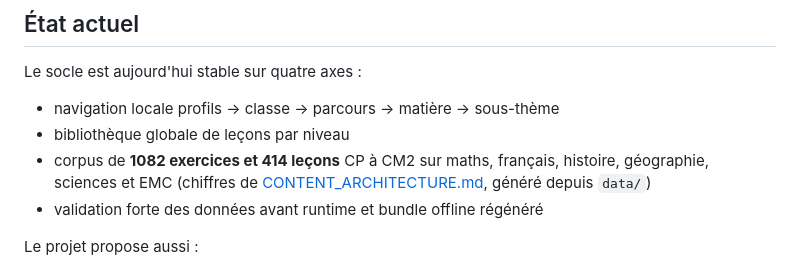
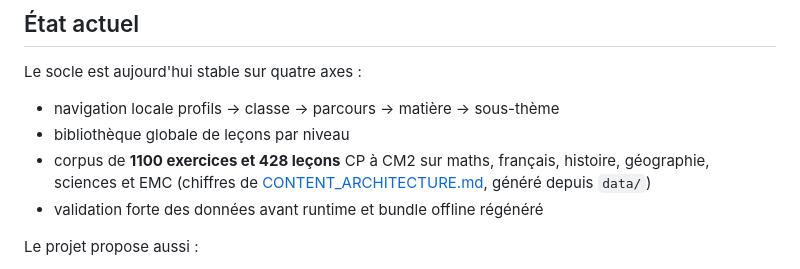
Before and after one commit to stinj-NoD/Devoirs_Numerique, a Markdown page: README.md, the part around the change. Drawn GitHub-style.

```diff
--- a/README.md
+++ b/README.md
@@ -13,7 +13,7 @@ Une couche de gamification annexe (le **Grimoire**) vient soutenir l'engagement
 Le socle est aujourd'hui stable sur quatre axes :
 - navigation locale profils -> classe -> parcours -> matière -> sous-thème
 - bibliothèque globale de leçons par niveau
-- corpus de **1082 exercices et 414 leçons** CP à CM2 sur maths, français, histoire, géographie, sciences et EMC (chiffres de [CONTENT_ARCHITECTURE.md](CONTENT_ARCHITECTURE.md), généré depuis `data/`)
+- corpus de **1100 exercices et 428 leçons** CP à CM2 sur maths, français, histoire, géographie, sciences et EMC (chiffres de [CONTENT_ARCHITECTURE.md](CONTENT_ARCHITECTURE.md), généré depuis `data/`)
 - validation forte des données avant runtime et bundle offline régénéré
 
 Le projet propose aussi :
```
Also changed, not shown: docs/content-production-backlog.md (+1 -0 lines), docs/curriculum-delta-cp-cm2.md (+8 -4 lines).
